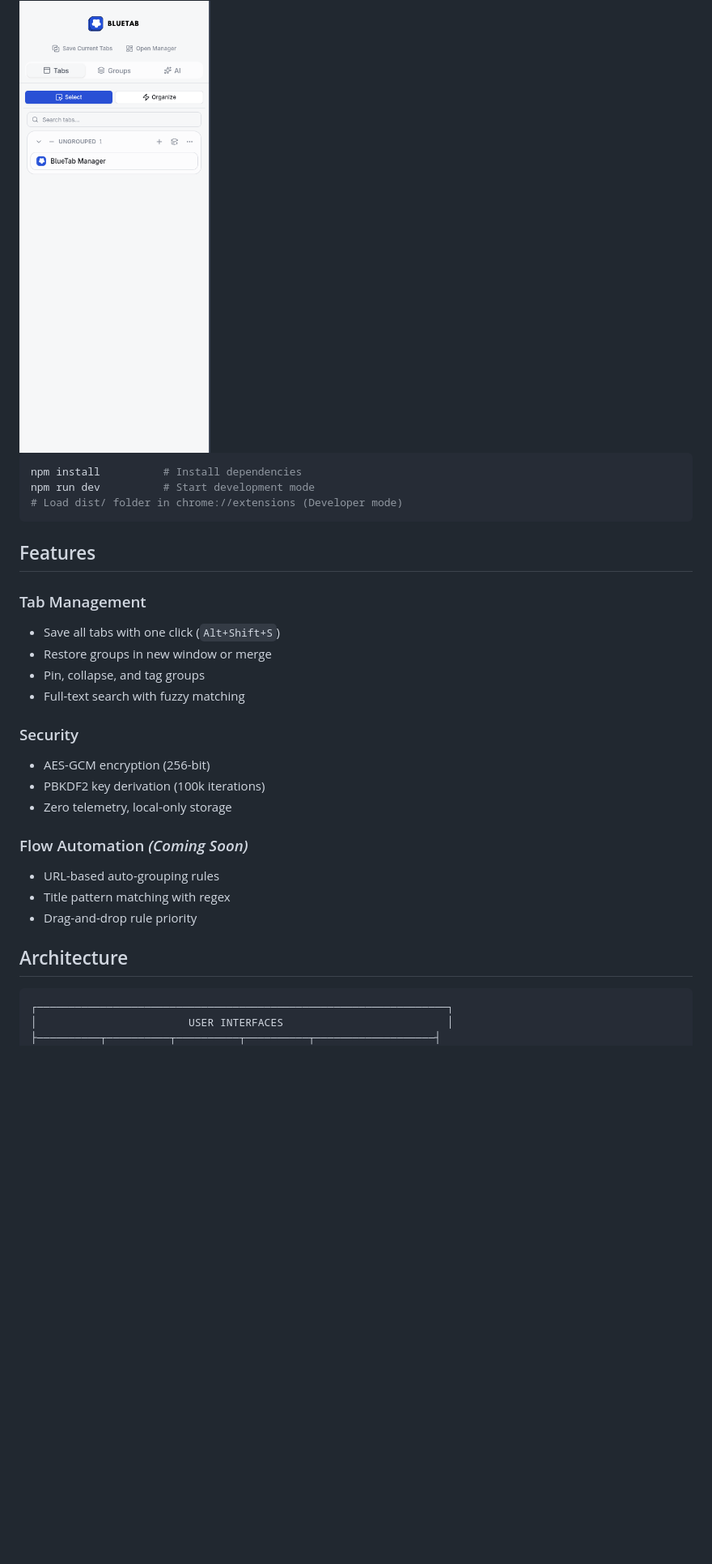
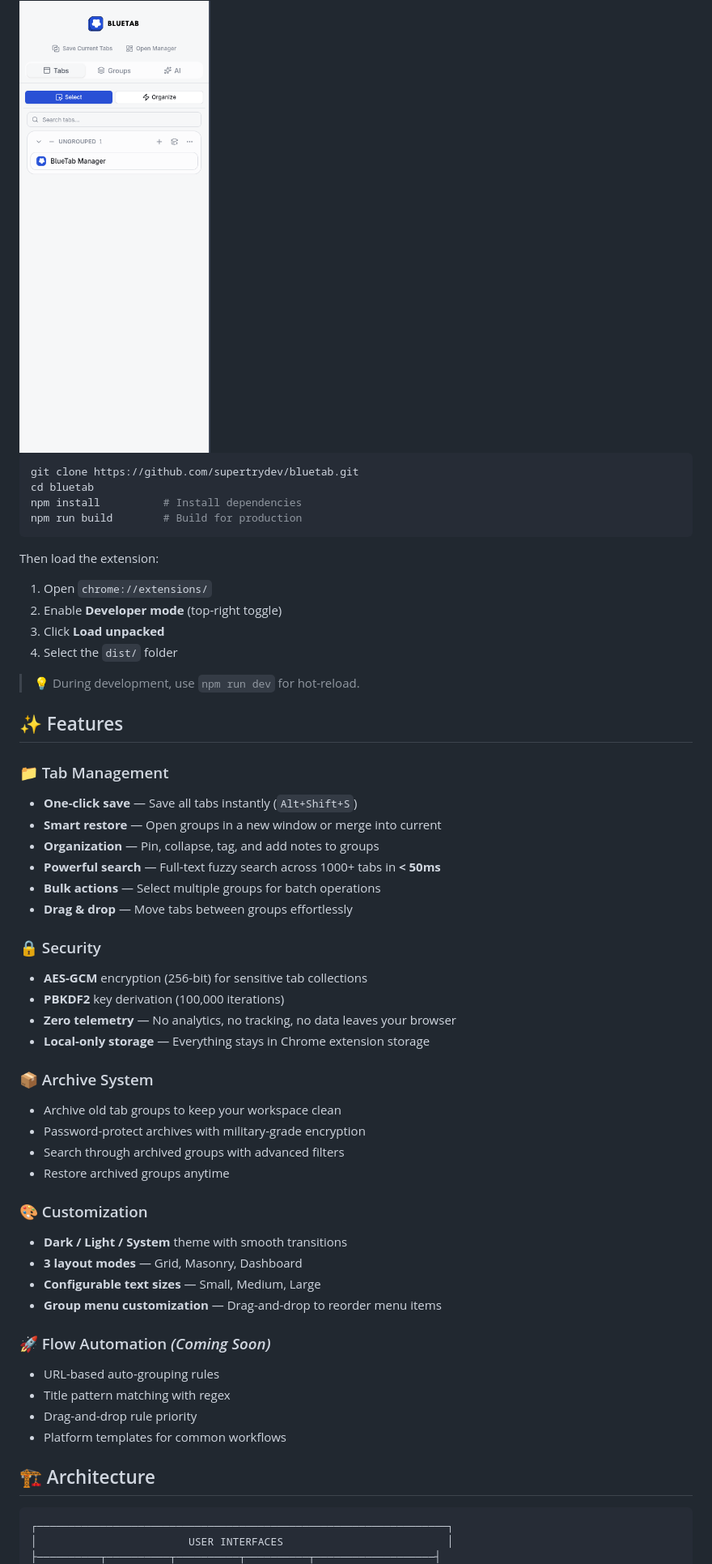
Before and after one commit to supertrydev/bluetab, a Markdown page: README.md, the part around one of its changes. Shown at 81% size. Drawn GitHub-style; blank space fills up the shorter version.

````diff
--- a/README.md
+++ b/README.md
@@ -18,31 +24,56 @@ BlueTab is an open-source extension born from the need to organize the chaos of
 <img src="docs/images/sidebar.png" width="300" alt="BlueTab Sidebar Interface">
 
 ```bash
+git clone https://github.com/supertrydev/bluetab.git
+cd bluetab
 npm install          # Install dependencies
-npm run dev          # Start development mode
-# Load dist/ folder in chrome://extensions (Developer mode)
+npm run build        # Build for production
 ```
 
-## Features
+Then load the extension:
 
-### Tab Management
-- Save all tabs with one click (`Alt+Shift+S`)
-- Restore groups in new window or merge
-- Pin, collapse, and tag groups
-- Full-text search with fuzzy matching
+1. Open `chrome://extensions/`
+2. Enable **Developer mode** (top-right toggle)
+3. Click **Load unpacked**
+4. Select the `dist/` folder
 
-### Security
-- AES-GCM encryption (256-bit)
-- PBKDF2 key derivation (100k iterations)
-- Zero telemetry, local-only storage
+> 💡 During development, use `npm run dev` for hot-reload.
 
-### Flow Automation *(Coming Soon)*
+## ✨ Features
 
+### 📁 Tab Management
+- **One-click save** — Save all tabs instantly (`Alt+Shift+S`)
+- **Smart restore** — Open groups in a new window or merge into current
+- **Organization** — Pin, collapse, tag, and add notes to groups
+- **Powerful search** — Full-text fuzzy search across 1000+ tabs in **< 50ms**
+- **Bulk actions** — Select multiple groups for batch operations
+- **Drag & drop** — Move tabs between groups effortlessly
+
+### 🔒 Security
+- **AES-GCM** encryption (256-bit) for sensitive tab collections
+- **PBKDF2** key derivation (100,000 iterations)
+- **Zero telemetry** — No analytics, no tracking, no data leaves your browser
+- **Local-only storage** — Everything stays in Chrome extension storage
+
+### 📦 Archive System
+- Archive old tab groups to keep your workspace clean
+- Password-protect archives with military-grade encryption
+- Search through archived groups with advanced filters
+- Restore archived groups anytime
+
+### 🎨 Customization
+- **Dark / Light / System** theme with smooth transitions
+- **3 layout modes** — Grid, Masonry, Dashboard
+- **Configurable text sizes** — Small, Medium, Large
+- **Group menu customization** — Drag-and-drop to reorder menu items
+
+### 🚀 Flow Automation *(Coming Soon)*
 - URL-based auto-grouping rules
 - Title pattern matching with regex
 - Drag-and-drop rule priority
+- Platform templates for common workflows
 
-## Architecture
+## 🏗️ Architecture
 
 ```text
 ┌─────────────────────────────────────────────────────────────────┐
````
Also changed, not shown: other parts of README.md (+63 -41 lines).
